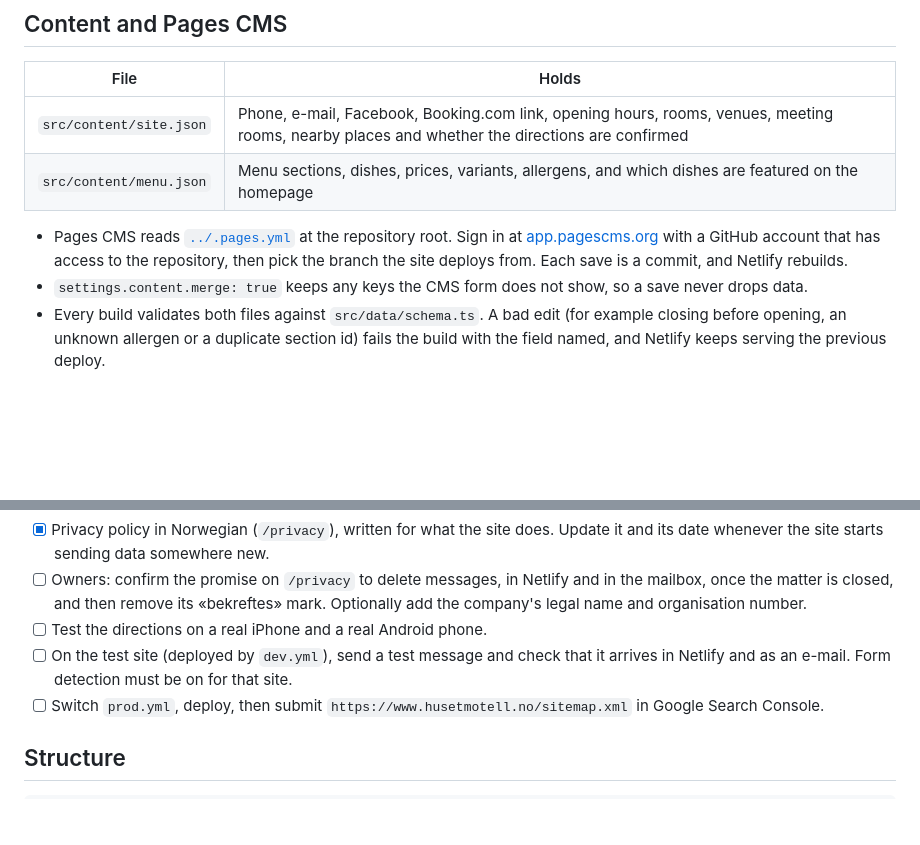
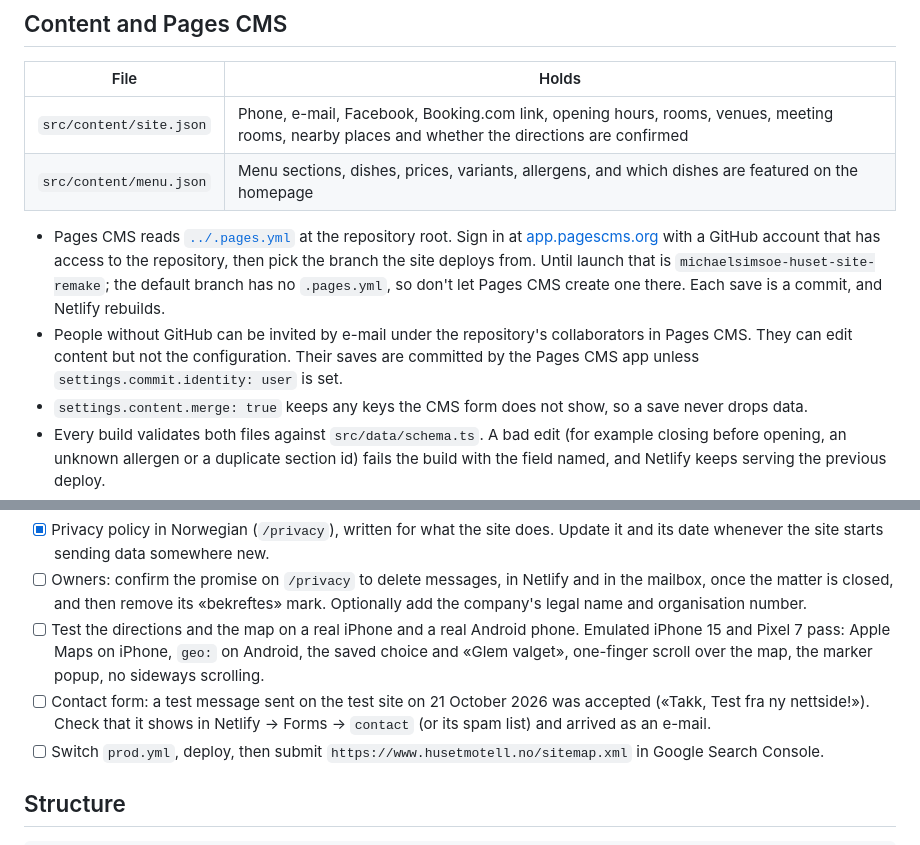
Before and after one commit to michaelsimsoe/husetcafeogmotell, a Markdown page: website/README.md, 2 parts joined by grey strips. Rendered like a GitHub page; blank space fills up the shorter version.

Commit message:
README: form test, phone emulation and Pages CMS notes
Records the test message sent on the test site and the iPhone/Pixel
emulation results, leaves the real-phone and inbox checks open, and
explains which branch Pages CMS must use before launch and how to
invite editors without GitHub.

Co-authored-by: Copilot App <223556219+Copilot@users.noreply.github.com>
Copilot-Session: bb98ac28-2698-4a9c-a113-55c8e110cf17

```diff
--- a/website/README.md
+++ b/website/README.md
@@ -41,7 +41,8 @@ Pages build as `meny.html` rather than `meny/index.html` (`build.format: 'file'`
 | `src/content/site.json` | Phone, e-mail, Facebook, Booking.com link, opening hours, rooms, venues, meeting rooms, nearby places and whether the directions are confirmed |
 | `src/content/menu.json` | Menu sections, dishes, prices, variants, allergens, and which dishes are featured on the homepage |
 
-- Pages CMS reads [`../.pages.yml`](../.pages.yml) at the repository root. Sign in at [app.pagescms.org](https://app.pagescms.org) with a GitHub account that has access to the repository, then pick the branch the site deploys from. Each save is a commit, and Netlify rebuilds.
+- Pages CMS reads [`../.pages.yml`](../.pages.yml) at the repository root. Sign in at [app.pagescms.org](https://app.pagescms.org) with a GitHub account that has access to the repository, then pick the branch the site deploys from. Until launch that is `michaelsimsoe-huset-site-remake`; the default branch has no `.pages.yml`, so don't let Pages CMS create one there. Each save is a commit, and Netlify rebuilds.
+- People without GitHub can be invited by e-mail under the repository's collaborators in Pages CMS. They can edit content but not the configuration. Their saves are committed by the Pages CMS app unless `settings.commit.identity: user` is set.
 - `settings.content.merge: true` keeps any keys the CMS form does not show, so a save never drops data.
 - Every build validates both files against `src/data/schema.ts`. A bad edit (for example closing before opening, an unknown allergen or a duplicate section id) fails the build with the field named, and Netlify keeps serving the previous deploy.
 - Each group has a `confirmed` switch. While it is off, the site shows the «bekreftes» mark next to those facts. Turn it on once the owners have checked them.
@@ -122,8 +123,8 @@ Other:
 
 - [x] Privacy policy in Norwegian (`/privacy`), written for what the site does. Update it and its date whenever the site starts sending data somewhere new.
 - [ ] Owners: confirm the promise on `/privacy` to delete messages, in Netlify and in the mailbox, once the matter is closed, and then remove its «bekreftes» mark. Optionally add the company's legal name and organisation number.
-- [ ] Test the directions on a real iPhone and a real Android phone.
-- [ ] On the test site (deployed by `dev.yml`), send a test message and check that it arrives in Netlify and as an e-mail. Form detection must be on for that site.
+- [ ] Test the directions and the map on a real iPhone and a real Android phone. Emulated iPhone 15 and Pixel 7 pass: Apple Maps on iPhone, `geo:` on Android, the saved choice and «Glem valget», one-finger scroll over the map, the marker popup, no sideways scrolling.
+- [ ] Contact form: a test message sent on the test site on 21 October 2026 was accepted («Takk, Test fra ny nettside!»). Check that it shows in Netlify → Forms → `contact` (or its spam list) and arrived as an e-mail.
 - [ ] Switch `prod.yml`, deploy, then submit `https://www.husetmotell.no/sitemap.xml` in Google Search Console.
 
 ## Structure
```
